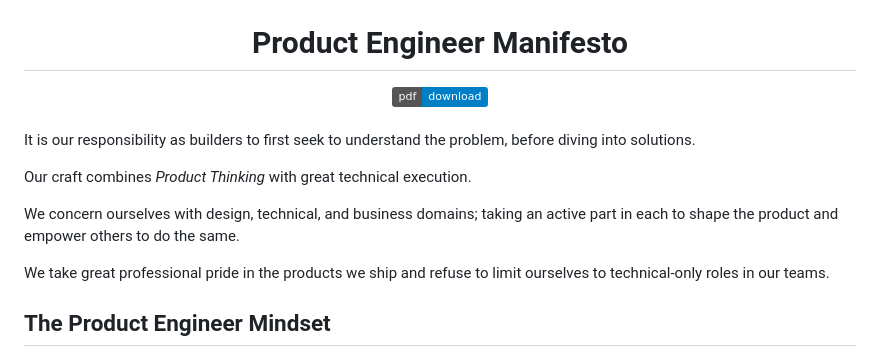
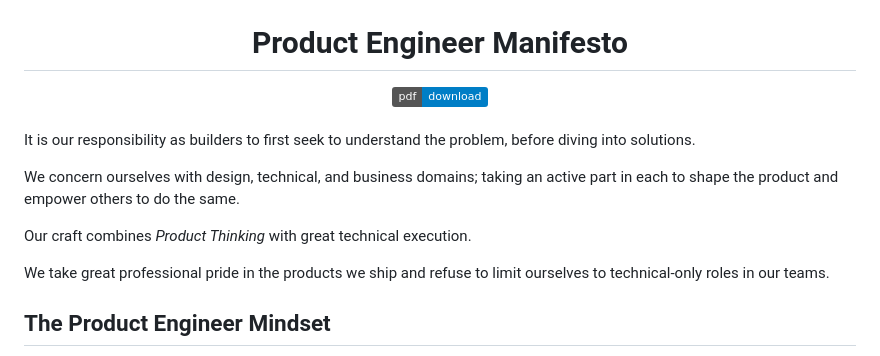
Before and after one commit to anttiviljami/product-engineer-manifesto, a Markdown page: README.md, the part around the change. Drawn GitHub-style; badges without logos.

```diff
--- a/README.md
+++ b/README.md
@@ -11,10 +11,10 @@
 It is our responsibility as builders to first seek to understand the problem, before
 diving into solutions.
 
-Our craft combines _Product Thinking_ with great technical execution.
-
 We concern ourselves with design, technical, and business domains;
 taking an active part in each to shape the product and empower others to do the same.
+
+Our craft combines _Product Thinking_ with great technical execution.
 
 We take great professional pride in the products we ship and refuse to
 limit ourselves to technical-only roles in our teams.
```
